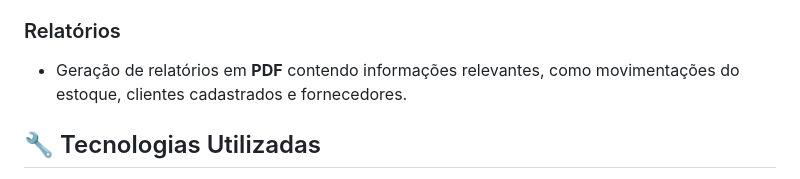
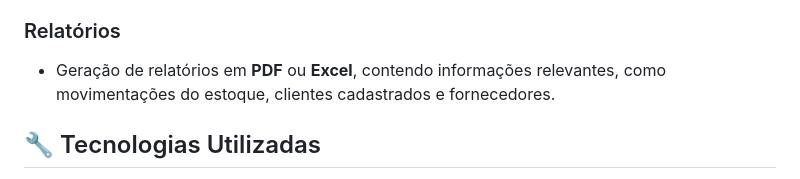
Before and after one commit to Raullize/stockDeps, a Markdown page: readme.md, the part around the change. Drawn GitHub-style.

Commit message:
📚 docs: atualiza readme.md

```diff
--- a/readme.md
+++ b/readme.md
@@ -27,7 +27,7 @@ O **Stock DEPS** é um sistema de gerenciamento de estoque robusto e intuitivo,
 - Cadastro e gerenciamento de fornecedores.
 
 ### Relatórios
-- Geração de relatórios em **PDF** contendo informações relevantes, como movimentações do estoque, clientes cadastrados e fornecedores.
+- Geração de relatórios em **PDF** ou **Excel**, contendo informações relevantes, como movimentações do estoque, clientes cadastrados e fornecedores.
 
 ## 🔧 Tecnologias Utilizadas
 
```
